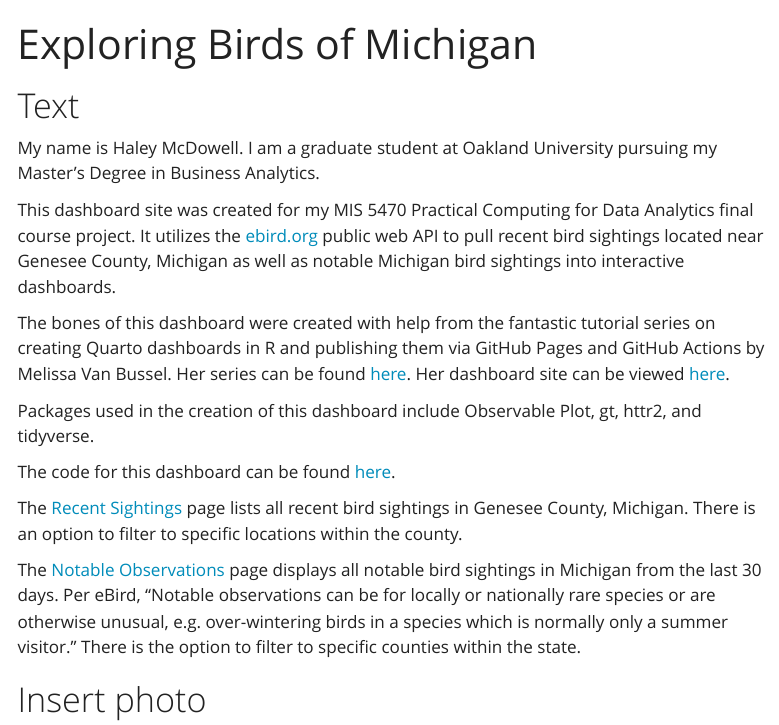
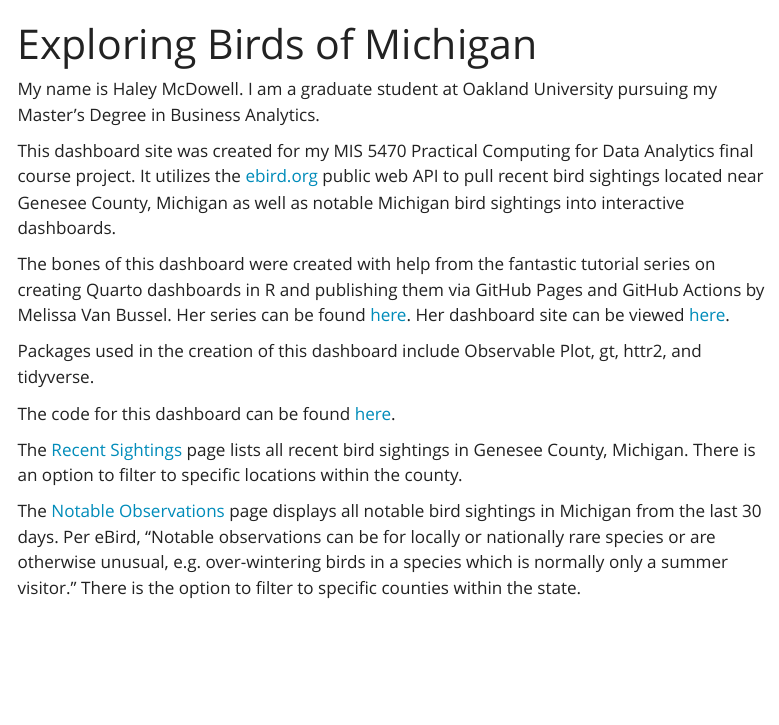
Before and after one commit to haleymcdowell/pfw-dashboard, a Quarto document (index.qmd): the page in a window 1100 px wide, from its top. Rendered offline with R 4.5, knitr and Pandoc in place of Quarto, with nearby package versions; menus at the side of the page are left out.

Commit message:
Fixing Index

```diff
--- a/index.qmd
+++ b/index.qmd
@@ -2,7 +2,6 @@
 title: "Exploring Birds of Michigan"
 ---
 
-# Text
 My name is Haley McDowell. I am a graduate student at Oakland University pursuing my Master's Degree in Business Analytics.
 
 This dashboard site was created for my MIS 5470 Practical Computing for Data Analytics final course project. It utilizes the [ebird.org](https://ebird.org) public web API to pull recent bird sightings located near Genesee County, Michigan as well as notable Michigan bird sightings into interactive dashboards.
@@ -17,5 +16,4 @@ The [Recent Sightings](https://haleymcdowell.github.io/pfw-dashboard/dashboard.h
 
 The [Notable Observations](https://haleymcdowell.github.io/pfw-dashboard/notable_obs.html) page displays all notable bird sightings in Michigan from the last 30 days. Per eBird, "Notable observations can be for locally or nationally rare species or are otherwise unusual, e.g. over-wintering birds in a species which is normally only a summer visitor." There is the option to filter to specific counties within the state.
 
-# Insert photo
 <iframe src="https://macaulaylibrary.org/asset/634051406/embed" height="507" width="640" frameborder="0" allowfullscreen></iframe>
```
Also changed, not shown: 1 other file.
